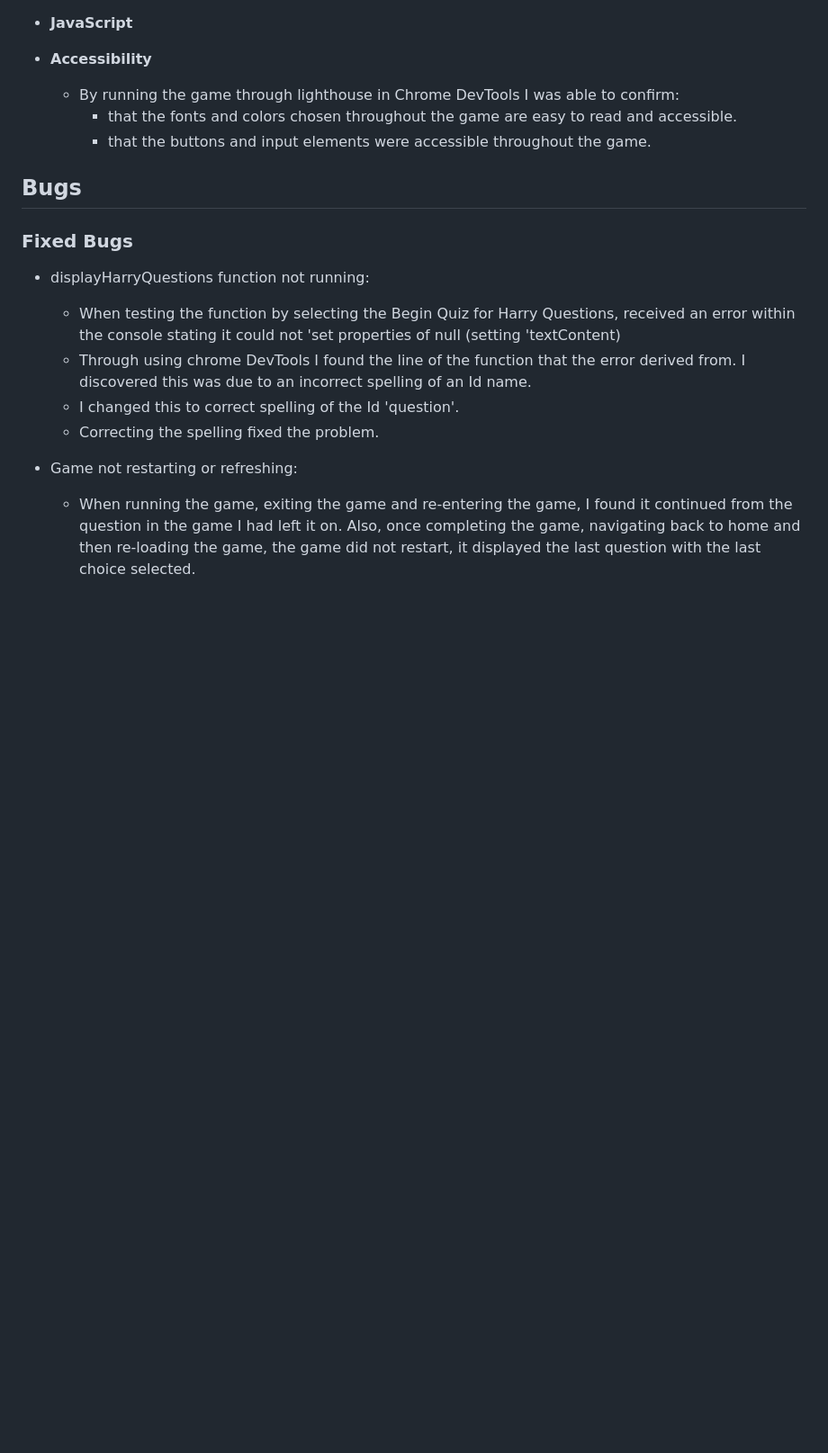
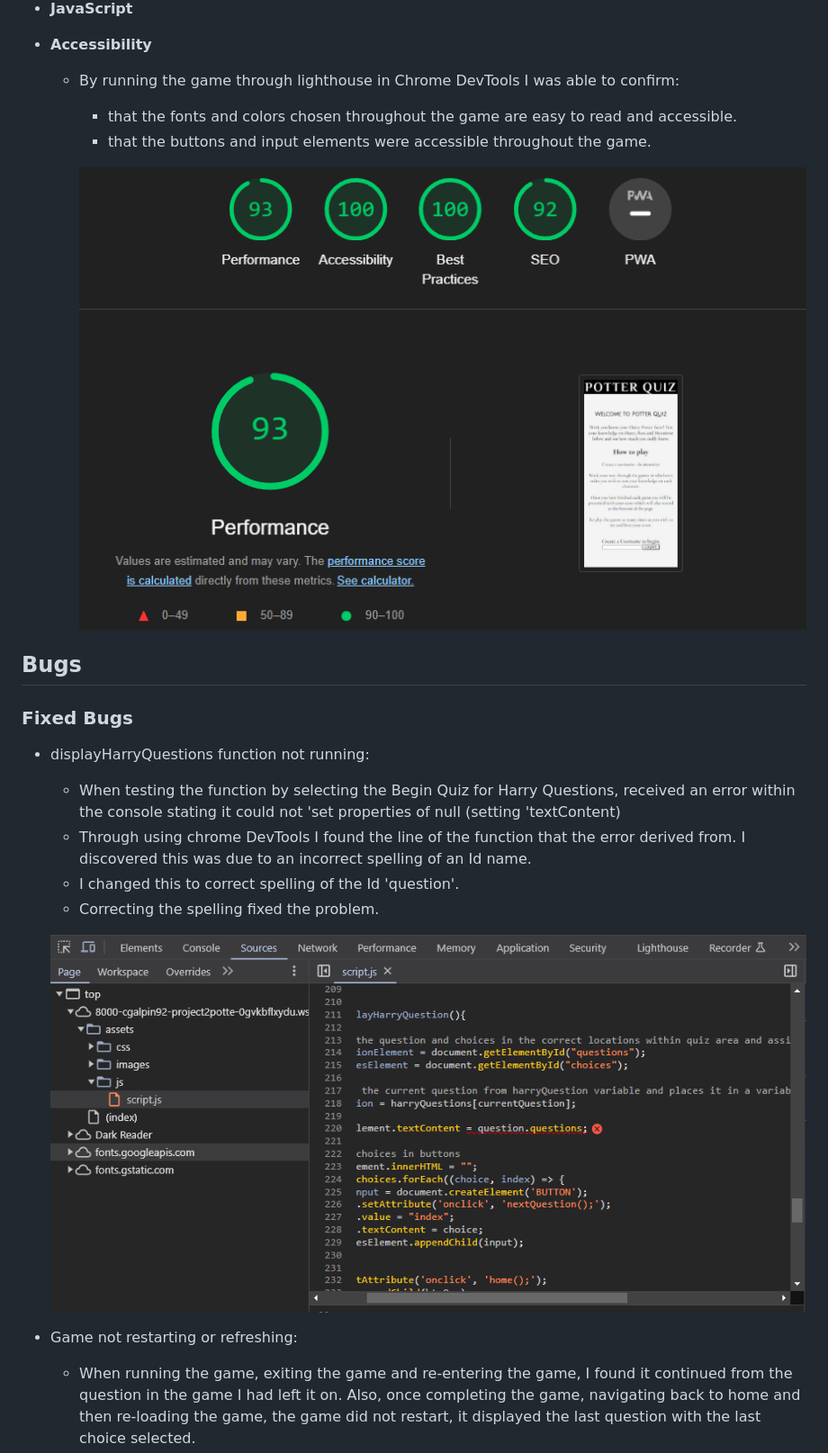
Before and after one commit to cgalpin92/project2-potterquiz, a Markdown page: README.md, the part around the change. Shown: that part at 90% size. Rendered like a GitHub page; pictures changed too: media/lighthouse_main_contents.png (added), media/question.question.png (added); blank space fills up the shorter version.

Commit message:
screeadded nshots for lighthouse accessibility checker and bug fix to README

```diff
--- a/README.md
+++ b/README.md
@@ -161,6 +161,8 @@
       - that the fonts and colors chosen throughout the game are easy to read and accessible.
       - that the buttons and input elements were accessible throughout the game.
 
+      ![screenshot of accessibility checker](media/lighthouse_main_contents.png)
+
 ## Bugs
 
 ### Fixed Bugs
@@ -170,6 +172,8 @@
     - Through using chrome DevTools I found the line of the function that the error derived from. I discovered this was due to an incorrect spelling of an Id name.
     - I changed this to correct spelling of the Id 'question'.
     - Correcting the spelling fixed the problem.
+
+    ![screenshot of question.question error](media/question.question.png)
 
   - Game not restarting or refreshing:
     - When running the game, exiting the game and re-entering the game, I found it continued from the question in the game I had left it on. Also, once completing the game, navigating back to home and then re-loading the game, the game did not restart, it displayed the last question with the last choice selected.
```
